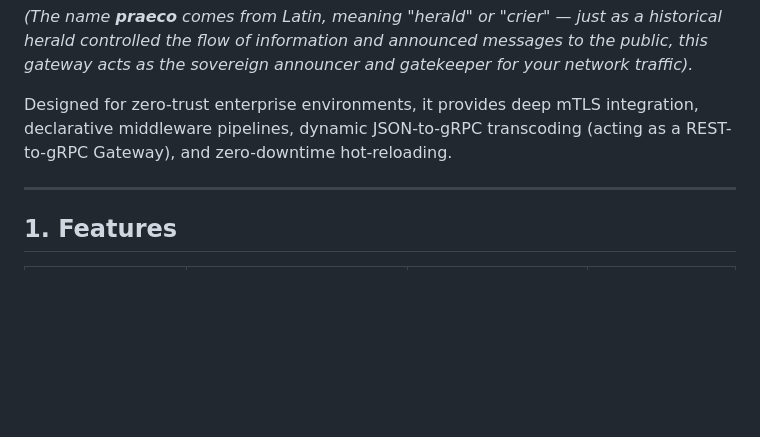
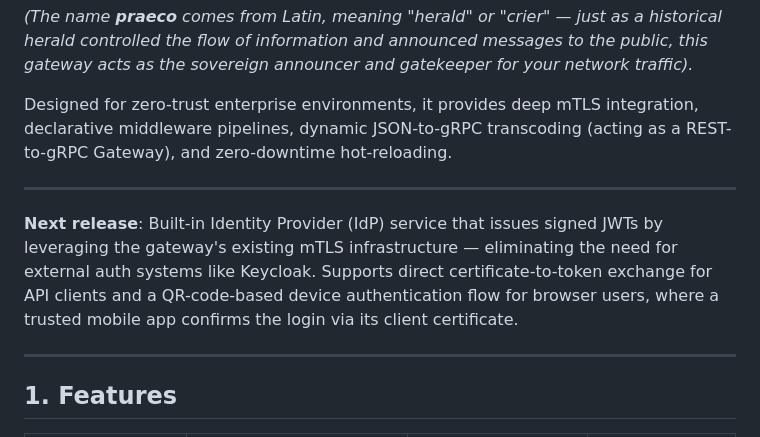
Before and after one commit to AlfredWeirich/praeco-rs, a Markdown page: Readme.md, the part around the change. GitHub-like rendering; blank space fills up the shorter version.

Commit message:
Hint for next release

```diff
--- a/Readme.md
+++ b/Readme.md
@@ -6,6 +6,10 @@
 *(The name **praeco** comes from Latin, meaning "herald" or "crier" — just as a historical herald controlled the flow of information and announced messages to the public, this gateway acts as the sovereign announcer and gatekeeper for your network traffic).*
 
 Designed for zero-trust enterprise environments, it provides deep mTLS integration, declarative middleware pipelines, dynamic JSON-to-gRPC transcoding (acting as a REST-to-gRPC Gateway), and zero-downtime hot-reloading.
+
+---
+
+**Next release**: Built-in Identity Provider (IdP) service that issues signed JWTs by leveraging the gateway's existing mTLS infrastructure — eliminating the need for external auth systems like Keycloak. Supports direct certificate-to-token exchange for API clients and a QR-code-based device authentication flow for browser users, where a trusted mobile app confirms the login via its client certificate.
 
 ---
 
```
